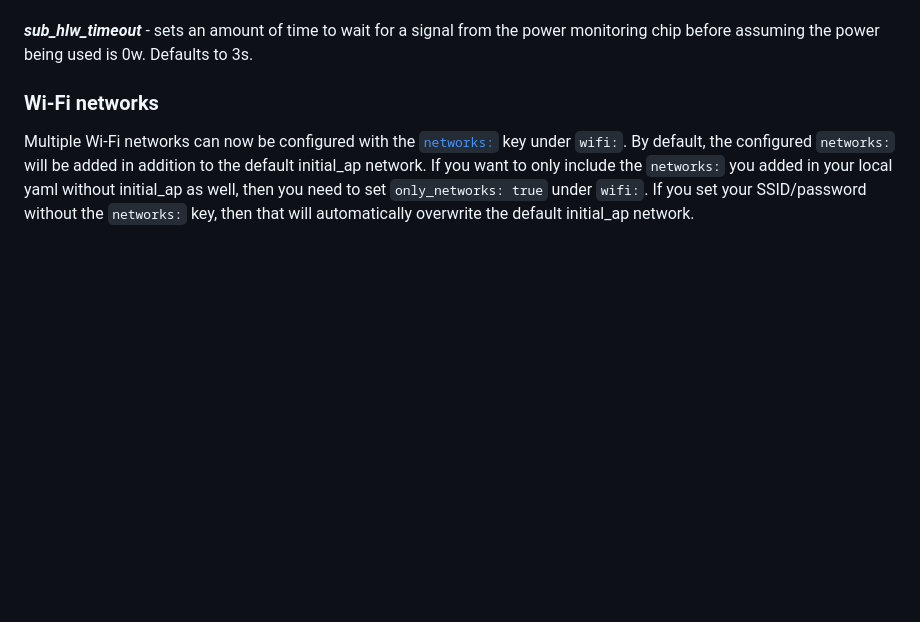
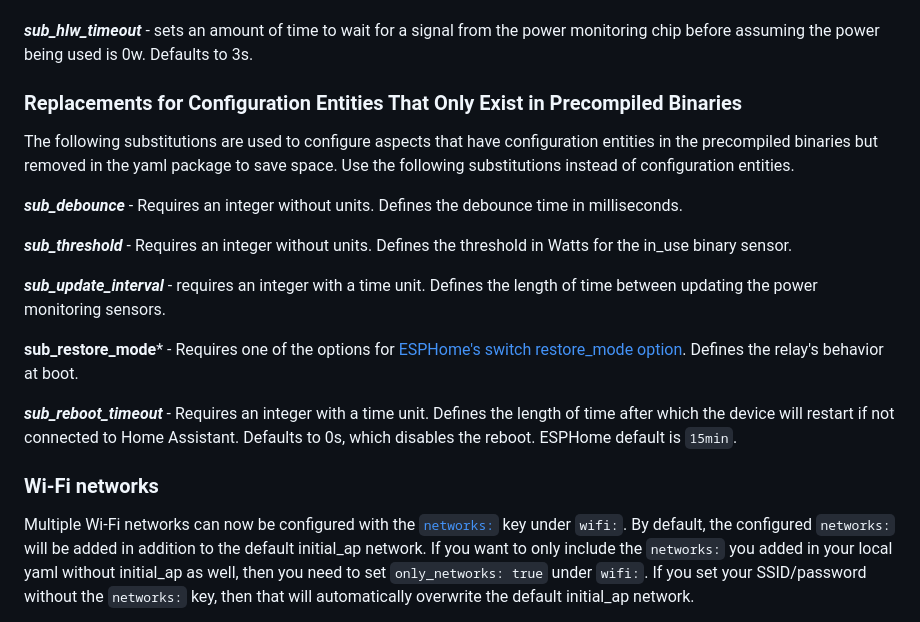
Before and after one commit to KaufHA/PLF10, a Markdown page: README.md, the part around the change printed below. GitHub-like rendering; blank space fills up the shorter version.

```diff
--- a/README.md
+++ b/README.md
@@ -131,6 +135,21 @@ When using kauf-plug.yaml as a package in the ESPHome dashboard, you can configu
 ***sub_early_publish_absolute*** - Defines an absolute power change after which the plug will ignore the configured update interval and update immediately.  The unit for this is **NOT WATTS** but rather a raw value used under the hood for processing.  To figure out what value you need here, you can enable verbose logging and the HLW component will output the needed raw value.  For the PLF10 plug, 1W translates to 5.56.  Defaults to 16.68, which is an approximately 3w change.
 
 ***sub_hlw_timeout*** - sets an amount of time to wait for a signal from the power monitoring chip before assuming the power being used is 0w.  Defaults to 3s.
+
+
+### Replacements for Configuration Entities That Only Exist in Precompiled Binaries
+
+The following substitutions are used to configure aspects that have configuration entities in the precompiled binaries but removed in the yaml package to save space. Use the following substitutions instead of configuration entities.
+
+***sub_debounce*** - Requires an integer without units.  Defines the debounce time in milliseconds.
+
+***sub_threshold*** - Requires an integer without units.  Defines the threshold in Watts for the in_use binary sensor.
+
+***sub_update_interval*** - requires an integer with a time unit.  Defines the length of time between updating the power monitoring sensors.
+
+**sub_restore_mode*** - Requires one of the options for [ESPHome's switch restore_mode option](https://esphome.io/components/switch/).  Defines the relay's behavior at boot.
+
+***sub_reboot_timeout*** - Requires an integer with a time unit.  Defines the length of time after which the device will restart if not connected to Home Assistant.  Defaults to 0s, which disables the reboot.  ESPHome default is `15min`.
 
 ### Wi-Fi networks
 
```
Also changed, not shown: other parts of README.md (+18 -14 lines).
